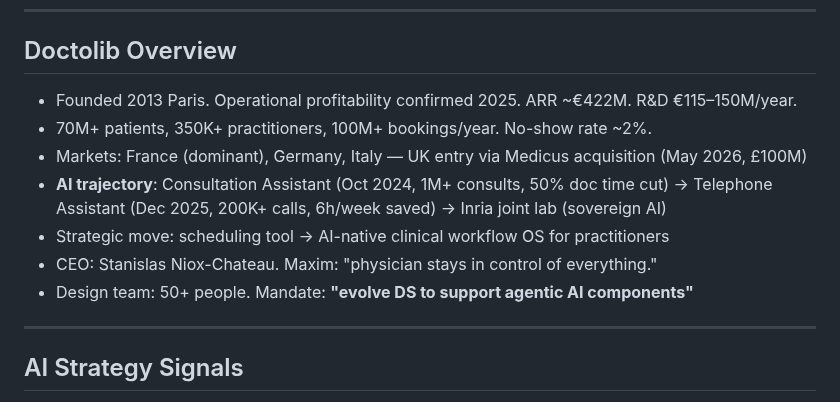
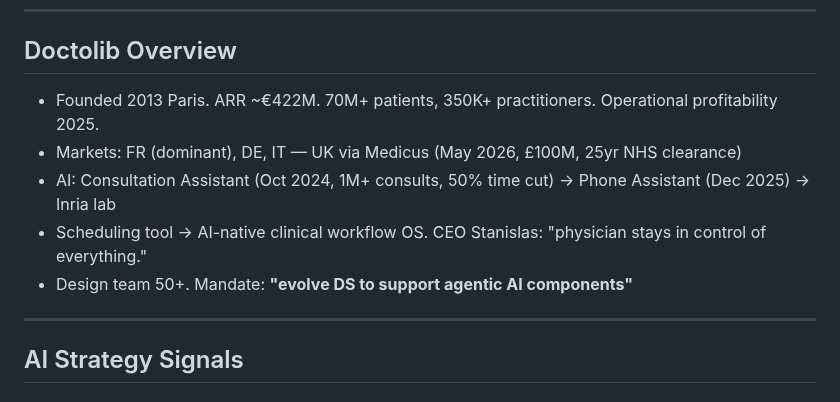
Before and after one commit to uack/doctolib, a Markdown page: wiki/hot.md, the part around the change. Drawn GitHub-style.

Commit message:
wiki: auto-commit 2026-06-22 16:47

```diff
--- a/wiki/hot.md
+++ b/wiki/hot.md
@@ -29,13 +29,11 @@ pages_total:    12
 
 ## Doctolib Overview
 
-- Founded 2013 Paris. Operational profitability confirmed 2025. ARR ~€422M. R&D €115–150M/year.
-- 70M+ patients, 350K+ practitioners, 100M+ bookings/year. No-show rate ~2%.
-- Markets: France (dominant), Germany, Italy — UK entry via Medicus acquisition (May 2026, £100M)
-- **AI trajectory**: Consultation Assistant (Oct 2024, 1M+ consults, 50% doc time cut) → Telephone Assistant (Dec 2025, 200K+ calls, 6h/week saved) → Inria joint lab (sovereign AI)
-- Strategic move: scheduling tool → AI-native clinical workflow OS for practitioners
-- CEO: Stanislas Niox-Chateau. Maxim: "physician stays in control of everything."
-- Design team: 50+ people. Mandate: **"evolve DS to support agentic AI components"**
+- Founded 2013 Paris. ARR ~€422M. 70M+ patients, 350K+ practitioners. Operational profitability 2025.
+- Markets: FR (dominant), DE, IT — UK via Medicus (May 2026, £100M, 25yr NHS clearance)
+- AI: Consultation Assistant (Oct 2024, 1M+ consults, 50% time cut) → Phone Assistant (Dec 2025) → Inria lab
+- Scheduling tool → AI-native clinical workflow OS. CEO Stanislas: "physician stays in control of everything."
+- Design team 50+. Mandate: **"evolve DS to support agentic AI components"**
 
 ---
 
```
